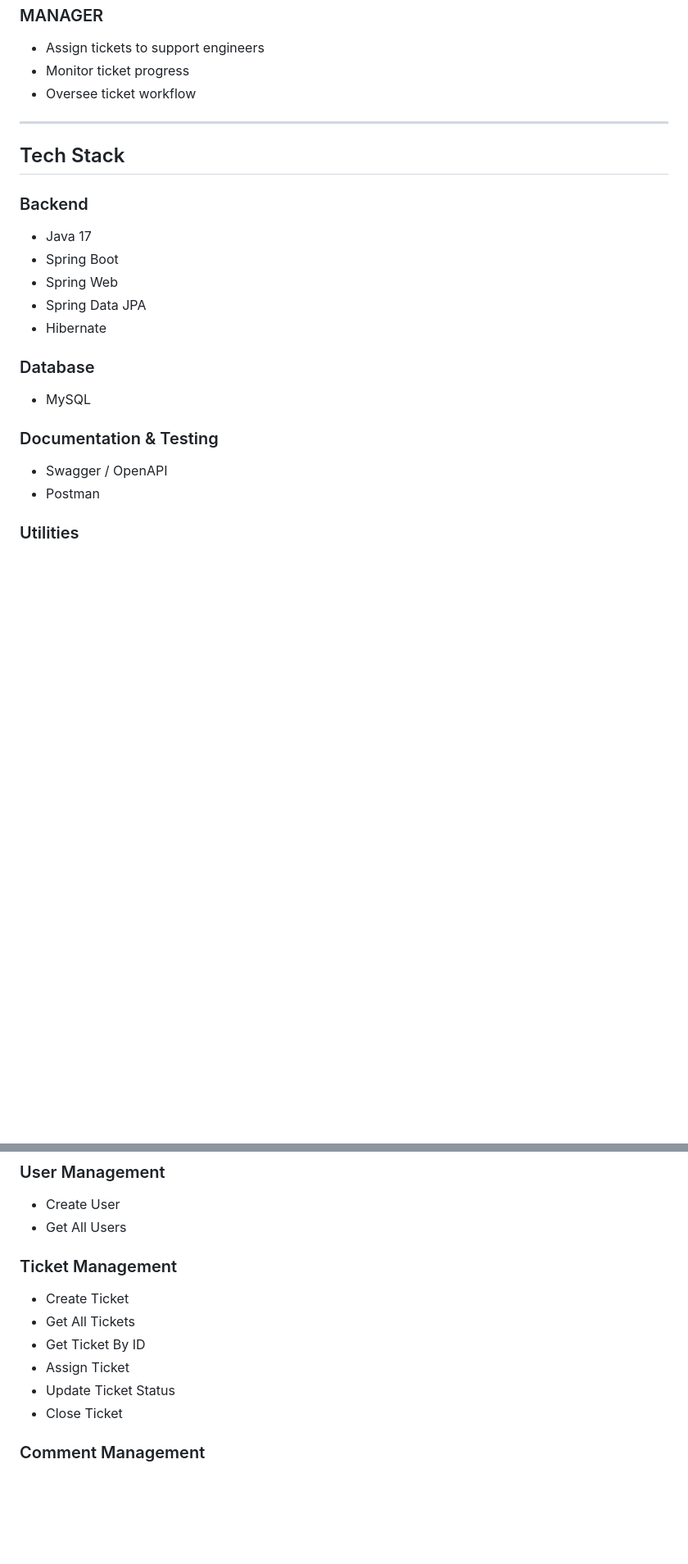
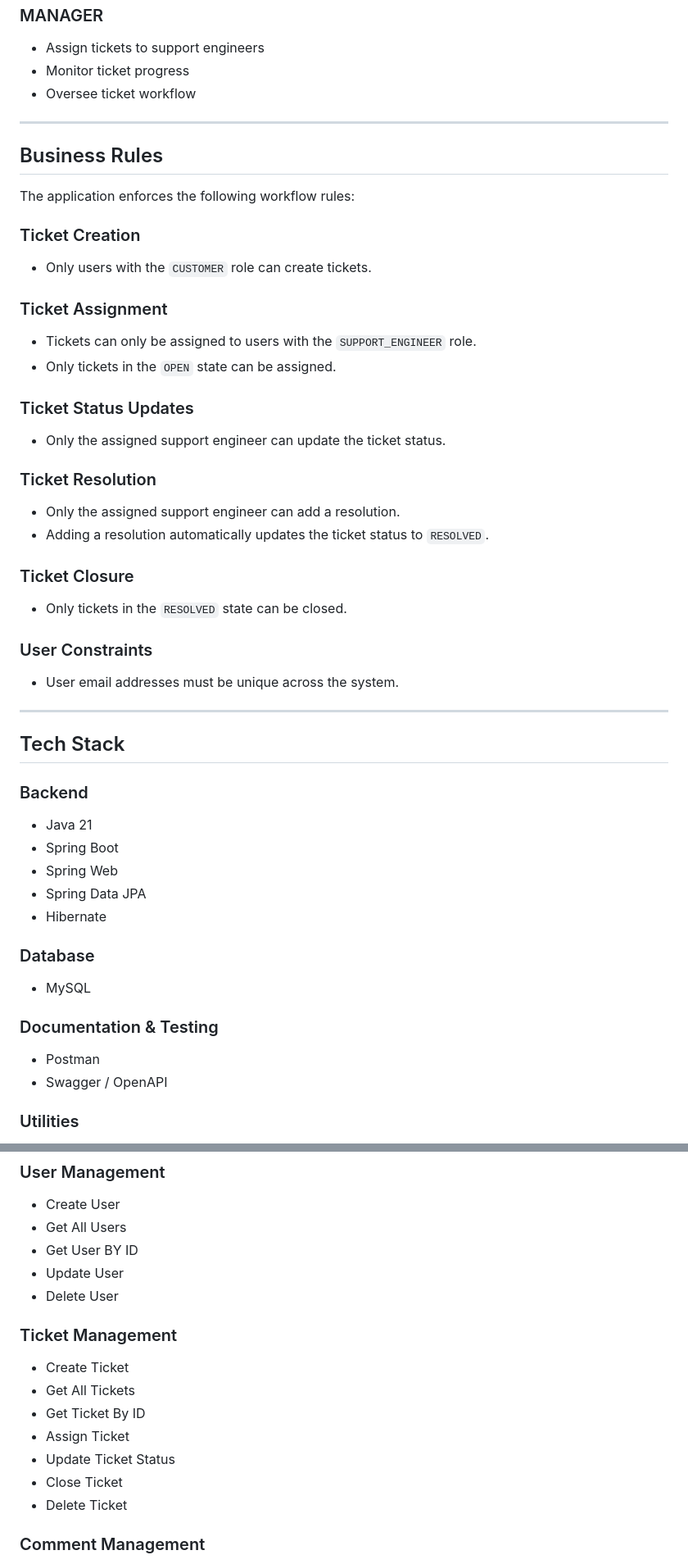
Before and after one commit to suban07/service-desk-pro, a Markdown page: README.md, 2 parts joined by grey strips. Shown: that part at 82% size. Drawn GitHub-style; blank space fills up the shorter version.

```diff
--- a/README.md
+++ b/README.md
@@ -88,11 +88,43 @@ Ticket Closed
 
 -------------------------------------------------------------------------------------------------
 
+## Business Rules
+
+The application enforces the following workflow rules:
+
+### Ticket Creation
+
+- Only users with the `CUSTOMER` role can create tickets.
+
+### Ticket Assignment
+
+- Tickets can only be assigned to users with the `SUPPORT_ENGINEER` role.
+- Only tickets in the `OPEN` state can be assigned.
+
+### Ticket Status Updates
+
+- Only the assigned support engineer can update the ticket status.
+
+### Ticket Resolution
+
+- Only the assigned support engineer can add a resolution.
+- Adding a resolution automatically updates the ticket status to `RESOLVED`.
+
+### Ticket Closure
+
+- Only tickets in the `RESOLVED` state can be closed.
+
+### User Constraints
+
+- User email addresses must be unique across the system.
+
+-------------------------------------------------------------------------------------------------
+
 ## Tech Stack
 
 ### Backend
 
-* Java 17
+* Java 21
 * Spring Boot
 * Spring Web
 * Spring Data JPA
@@ -104,8 +136,8 @@ Ticket Closed
 
 ### Documentation & Testing
 
+* Postman
 * Swagger / OpenAPI
-* Postman
 
 ### Utilities
 
@@ -224,6 +254,9 @@ CLOSED
 
 * Create User
 * Get All Users
+* Get User BY ID
+* Update User
+* Delete User
 
 ### Ticket Management
 
@@ -233,6 +266,7 @@ CLOSED
 * Assign Ticket
 * Update Ticket Status
 * Close Ticket
+* Delete Ticket
 
 ### Comment Management
 
```
Also changed, not shown: other parts of README.md (+10 -8 lines), screenshots/swagger-home.png (deleted), screenshots/swagger-home1.png (added), screenshots/swagger-home2.png (added), 7 other files.
